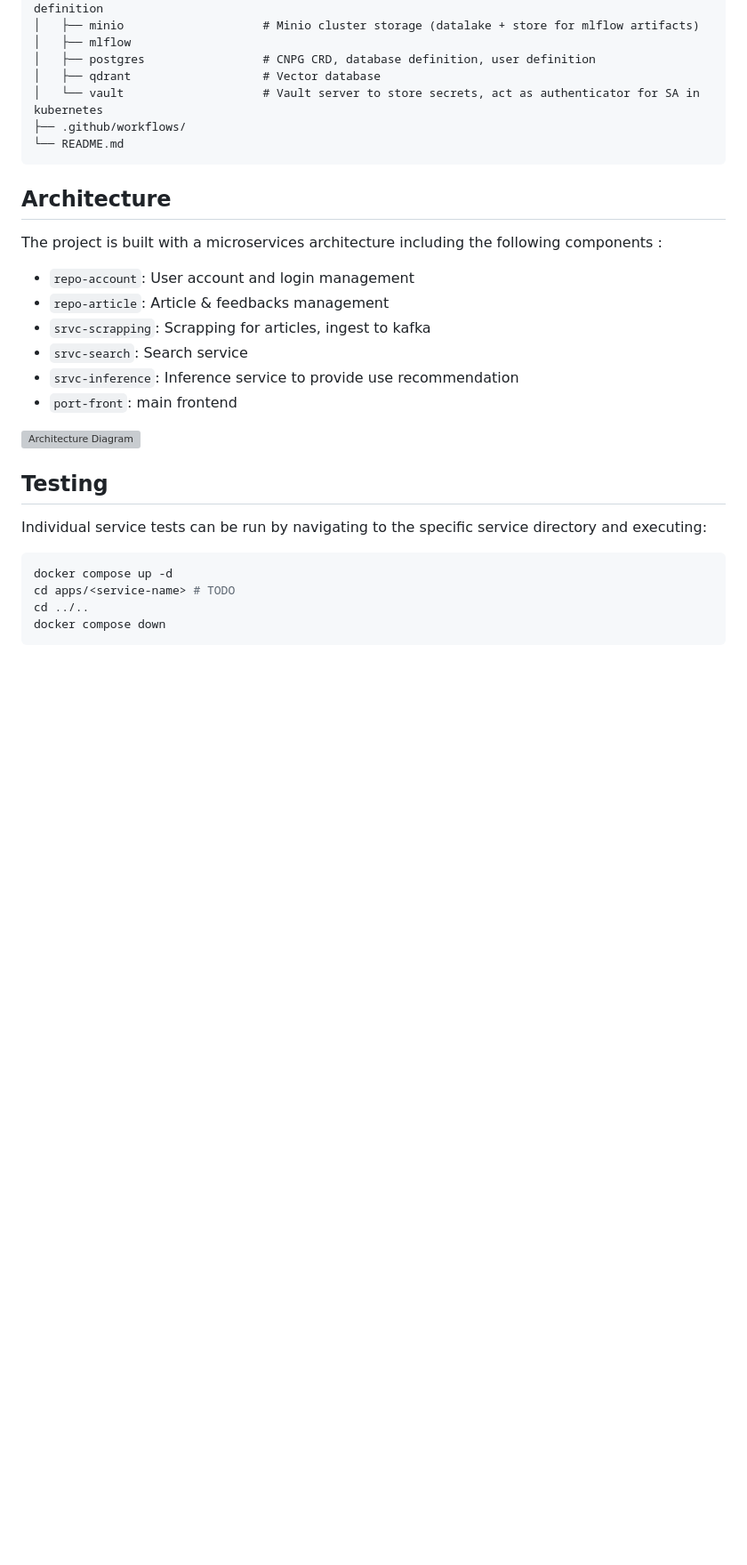
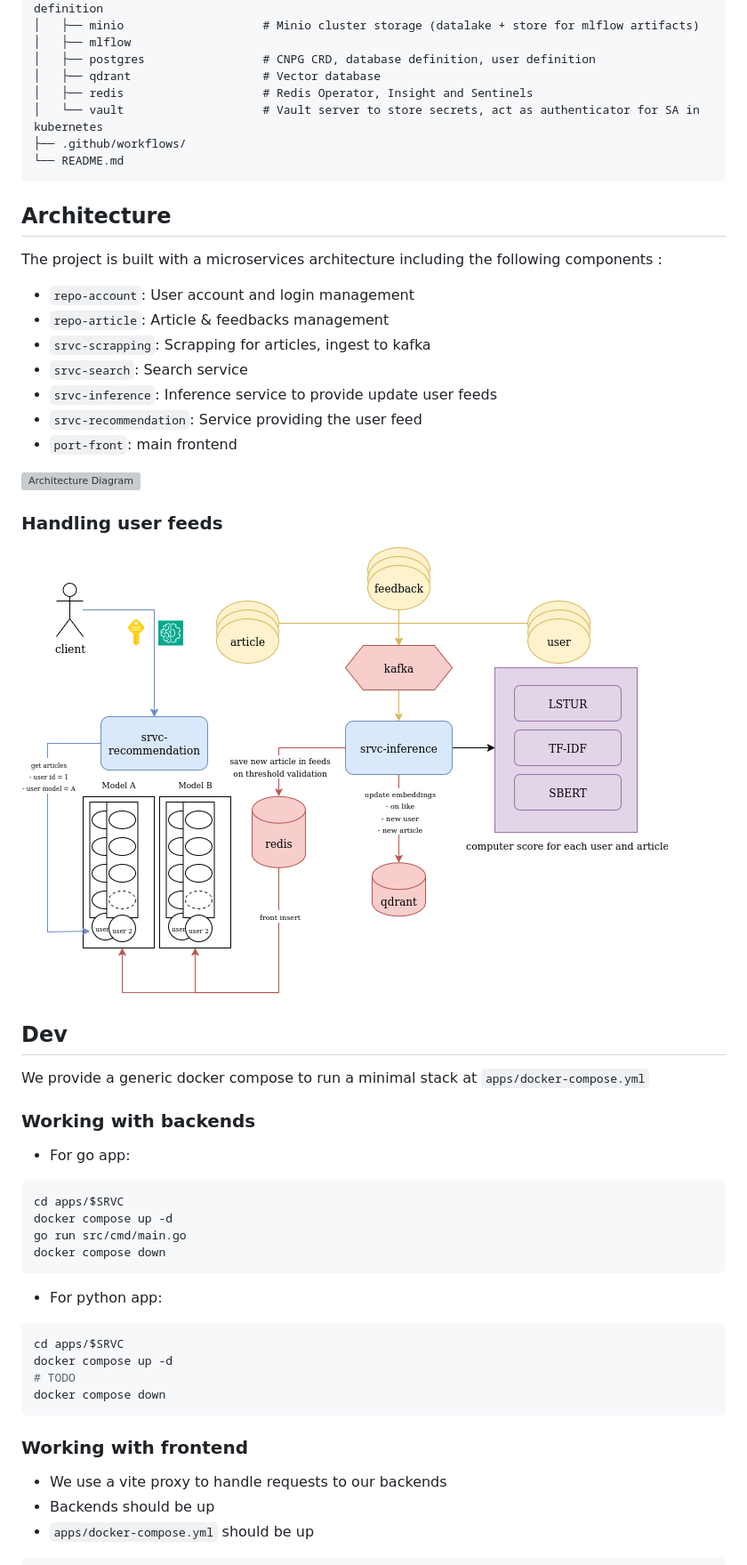
Before and after one commit to TheRayquaza/newsbro, a Markdown page: README.md, the part around the change printed below. Shown: that part at 89% size. Drawn GitHub-style; pictures changed too: docs/misc/user_feed.png (added); blank space fills up the shorter version; grey boxes are pictures that could not be loaded.

````diff
--- a/README.md
+++ b/README.md
@@ -60,6 +60,7 @@ All internal data will be securely erased once the project concludes.
 │   ├── mlflow
 │   ├── postgres                 # CNPG CRD, database definition, user definition
 │   ├── qdrant                   # Vector database
+│   ├── redis                    # Redis Operator, Insight and Sentinels
 │   └── vault                    # Vault server to store secrets, act as authenticator for SA in kubernetes
 ├── .github/workflows/
 └── README.md
@@ -73,6 +74,7 @@ The project is built with a microservices architecture including the following c
 - `repo-article`: Article & feedbacks management
 - `srvc-scrapping`: Scrapping for articles, ingest to kafka
 - `srvc-search`: Search service
-- `srvc-inference`: Inference service to provide use recommendation
+- `srvc-inference`: Inference service to provide update user feeds
+- `srvc-recommendation`: Service providing the user feed
 - `port-front`: main frontend
 
@@ -80,10 +82,35 @@ The project is built with a microservices architecture including the following c
 
-## Testing
+### Handling user feeds
 
-Individual service tests can be run by navigating to the specific service directory and executing:
+![User Feed](docs/misc/user_feed.png)
+
+## Dev
+
+We provide a generic docker compose to run a minimal stack at `apps/docker-compose.yml`
+
+### Working with backends
+
+- For go app:
 
 ```bash
+cd apps/$SRVC
 docker compose up -d
-cd apps/<service-name> # TODO
-cd ../..
+go run src/cmd/main.go
 docker compose down
+```
+
+- For python app:
+
+```bash
+cd apps/$SRVC
+docker compose up -d
+# TODO
+docker compose down
+```
+
+### Working with frontend
+
+- We use a vite proxy to handle requests to our backends
+- Backends should be up
+- `apps/docker-compose.yml` should be up
+
````
Also changed, not shown: other parts of README.md (+41 -22 lines), 1 other file.
